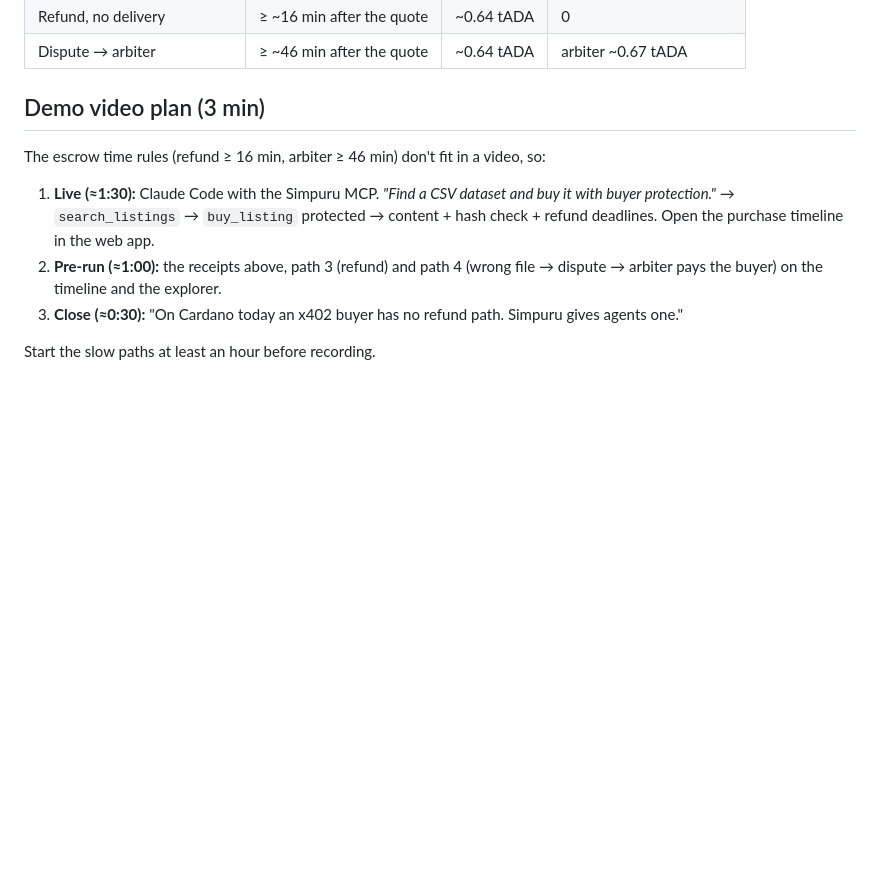
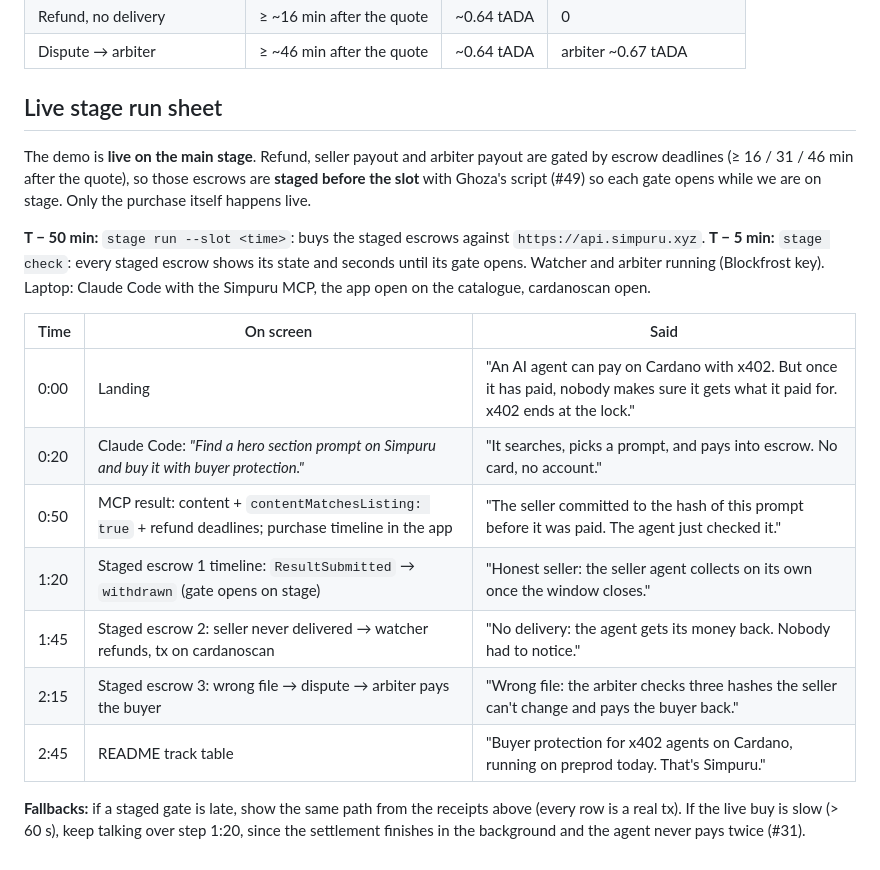
Before and after one commit to Simpuru-xyz/simpuru, a Markdown page: docs/demo.md, the part around the change. Rendered like a GitHub page; blank space fills up the shorter version.

Commit message:
docs(demo): live stage run sheet instead of a video plan
The demo is live on the main stage: the slow escrow paths are staged
before the slot (#49) and only the purchase happens live.

```diff
--- a/docs/demo.md
+++ b/docs/demo.md
@@ -42,11 +42,27 @@ Every row is a real Cardano preprod transaction. Explorer: `https://preprod.card
 | Refund, no delivery | ≥ ~16 min after the quote | ~0.64 tADA | 0 |
 | Dispute → arbiter | ≥ ~46 min after the quote | ~0.64 tADA | arbiter ~0.67 tADA |
 
-## Demo video plan (3 min)
-The escrow time rules (refund ≥ 16 min, arbiter ≥ 46 min) don't fit in a video, so:
+## Live stage run sheet
 
-1. **Live (≈1:30):** Claude Code with the Simpuru MCP. *"Find a CSV dataset and buy it with buyer protection."* → `search_listings` → `buy_listing` protected → content + hash check + refund deadlines. Open the purchase timeline in the web app.
-2. **Pre-run (≈1:00):** the receipts above, path 3 (refund) and path 4 (wrong file → dispute → arbiter pays the buyer) on the timeline and the explorer.
-3. **Close (≈0:30):** "On Cardano today an x402 buyer has no refund path. Simpuru gives agents one."
+The demo is **live on the main stage**. Refund, seller payout and arbiter payout are gated by escrow
+deadlines (≥ 16 / 31 / 46 min after the quote), so those escrows are **staged before the slot** with
+Ghoza's script (#49) so each gate opens while we are on stage. Only the purchase itself happens live.
 
-Start the slow paths at least an hour before recording.
+**T − 50 min:** `stage run --slot <time>`: buys the staged escrows against `https://api.simpuru.xyz`.
+**T − 5 min:** `stage check`: every staged escrow shows its state and seconds until its gate opens.
+Watcher and arbiter running (Blockfrost key). Laptop: Claude Code with the Simpuru MCP, the app open on
+the catalogue, cardanoscan open.
+
+| Time | On screen | Said |
+|---|---|---|
+| 0:00 | Landing | "An AI agent can pay on Cardano with x402. But once it has paid, nobody makes sure it gets what it paid for. x402 ends at the lock." |
+| 0:20 | Claude Code: *"Find a hero section prompt on Simpuru and buy it with buyer protection."* | "It searches, picks a prompt, and pays into escrow. No card, no account." |
+| 0:50 | MCP result: content + `contentMatchesListing: true` + refund deadlines; purchase timeline in the app | "The seller committed to the hash of this prompt before it was paid. The agent just checked it." |
+| 1:20 | Staged escrow 1 timeline: `ResultSubmitted` → `withdrawn` (gate opens on stage) | "Honest seller: the seller agent collects on its own once the window closes." |
+| 1:45 | Staged escrow 2: seller never delivered → watcher refunds, tx on cardanoscan | "No delivery: the agent gets its money back. Nobody had to notice." |
+| 2:15 | Staged escrow 3: wrong file → dispute → arbiter pays the buyer | "Wrong file: the arbiter checks three hashes the seller can't change and pays the buyer back." |
+| 2:45 | README track table | "Buyer protection for x402 agents on Cardano, running on preprod today. That's Simpuru." |
+
+**Fallbacks:** if a staged gate is late, show the same path from the receipts above (every row is a real tx).
+If the live buy is slow (> 60 s), keep talking over step 1:20, since the settlement finishes in the background
+and the agent never pays twice (#31).
```
